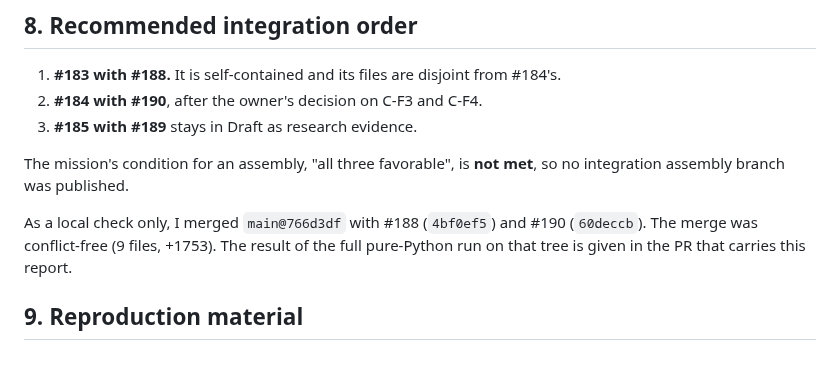
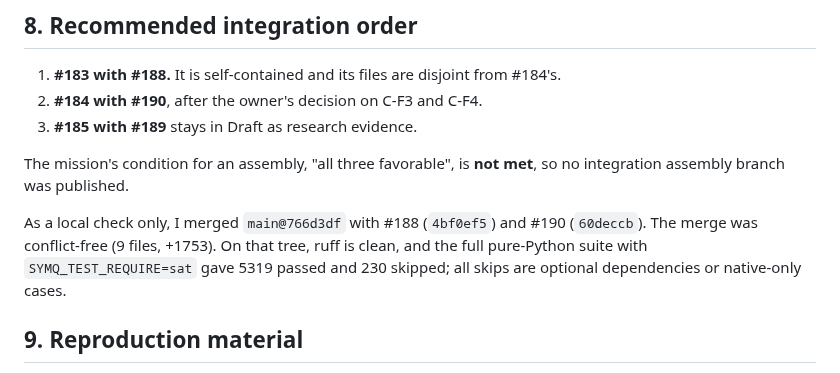
Before and after one commit to yoch/symq, a Markdown page: docs/audit/2026-11-03-next-wave-independent-review.md, the part around the change. GitHub-like rendering.

Commit message:
docs(audit): record the local combined-tree run of #183+#188 and #184+#190
Co-Authored-By: Claude Opus 5.5 <noreply@anthropic.com>
Claude-Session: https://claude.ai/code/session_01Ao6T3efu59GHsN9fRDHSa1

```diff
--- a/docs/audit/2026-11-03-next-wave-independent-review.md
+++ b/docs/audit/2026-11-03-next-wave-independent-review.md
@@ -326,8 +326,9 @@ The mission's condition for an assembly, "all three favorable", is **not met**,
 integration assembly branch was published.
 
 As a local check only, I merged `main@766d3df` with #188 (`4bf0ef5`) and #190 (`60deccb`). The
-merge was conflict-free (9 files, +1753). The result of the full pure-Python run on that tree is
-given in the PR that carries this report.
+merge was conflict-free (9 files, +1753). On that tree, ruff is clean, and the full pure-Python
+suite with `SYMQ_TEST_REQUIRE=sat` gave 5319 passed and 230 skipped; all skips are optional
+dependencies or native-only cases.
 
 ## 9. Reproduction material
 
```
